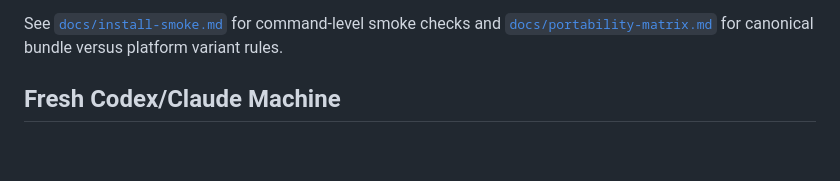
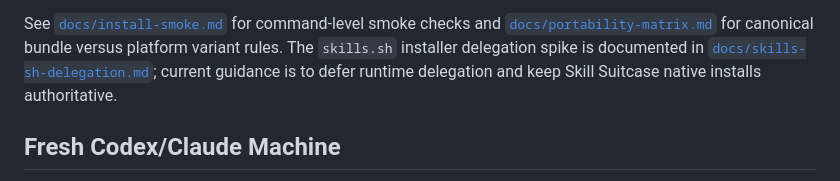
Before and after one commit to calvinnwq/skill-suitcase, a Markdown page: README.md, the part around the change. Rendered like a GitHub page; blank space fills up the shorter version.

Commit message:
docs: document skills.sh delegation decision

```diff
--- a/README.md
+++ b/README.md
@@ -102,6 +102,10 @@ Codex target rather than every target assigned to Codex.
 See [`docs/install-smoke.md`](docs/install-smoke.md) for command-level smoke
 checks and [`docs/portability-matrix.md`](docs/portability-matrix.md) for
 canonical bundle versus platform variant rules.
+The `skills.sh` installer delegation spike is documented in
+[`docs/skills-sh-delegation.md`](docs/skills-sh-delegation.md); current guidance
+is to defer runtime delegation and keep Skill Suitcase native installs
+authoritative.
 
 ## Fresh Codex/Claude Machine
 
```
Also changed, not shown: ARCHITECTURE.md (+6 -0 lines), docs/skills-sh-delegation.md (added, +89 -0 lines).
